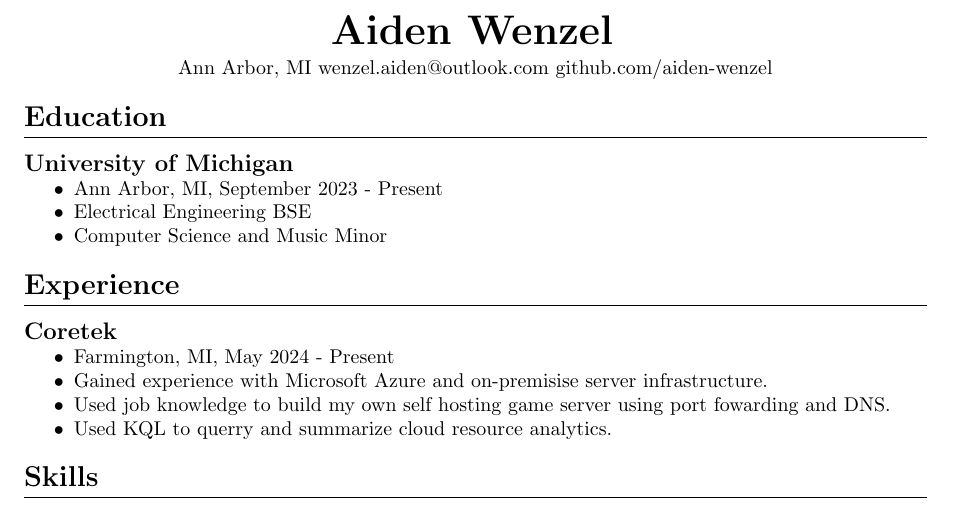
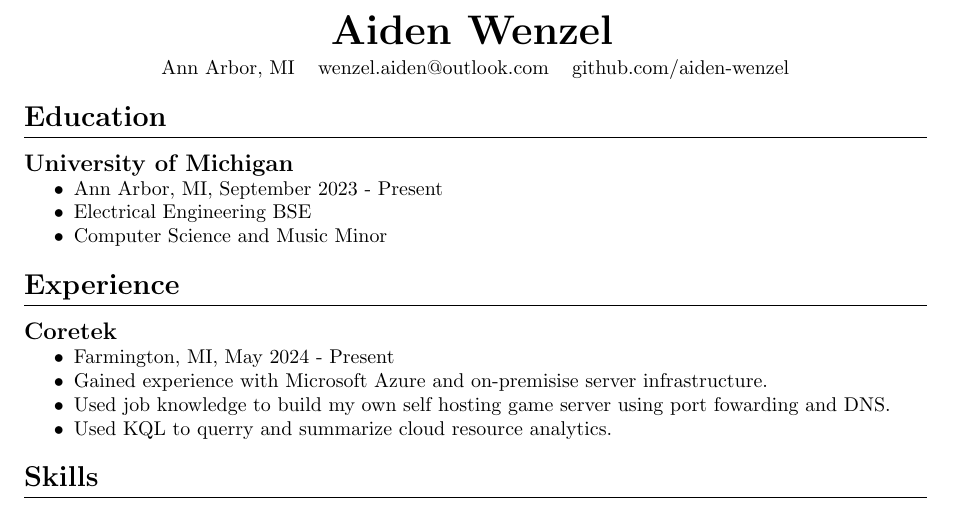
Before and after one commit to aiden-wenzel/latex-resume, a LaTeX CV (resume.tex): part of the page, cut so that both start at the same text. Compiled offline with pdfLaTeX.

Commit message:
add extra spaces

```diff
--- a/resume.tex
+++ b/resume.tex
@@ -29,7 +29,7 @@
 	\textbf{\huge{Aiden Wenzel}}
 	\vspace{3pt}
 
-	Ann Arbor, MI wenzel.aiden@outlook.com github.com/aiden-wenzel
+	Ann Arbor, MI \hspace{5pt} wenzel.aiden@outlook.com \hspace{5pt} github.com/aiden-wenzel
 \end{center}
 
 \section*{Education}
```
Also changed, not shown: resume.pdf.
